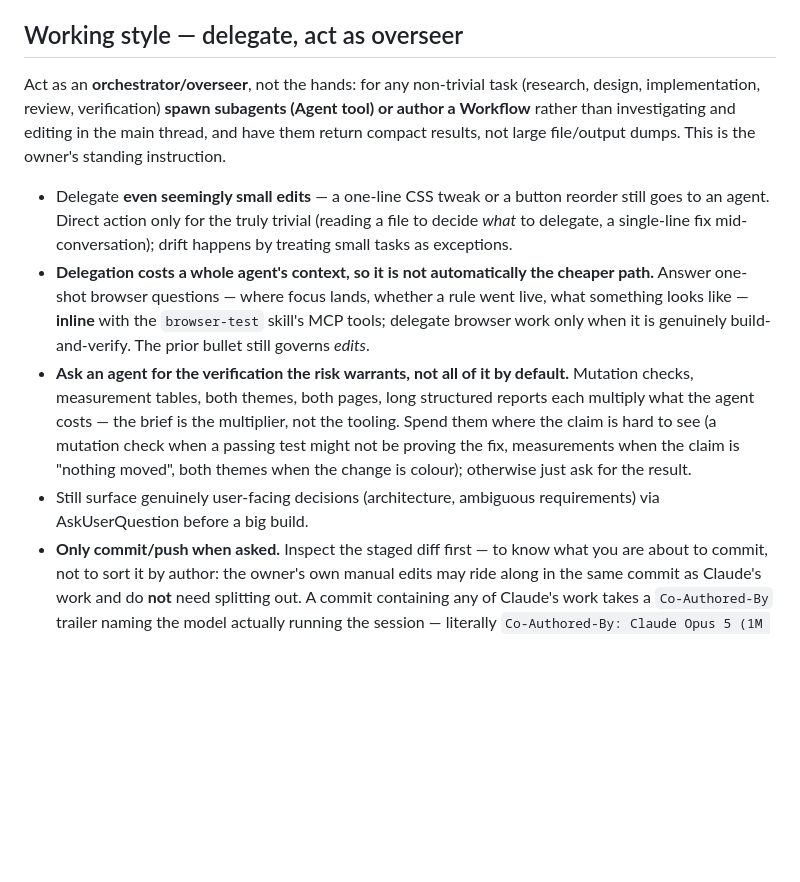
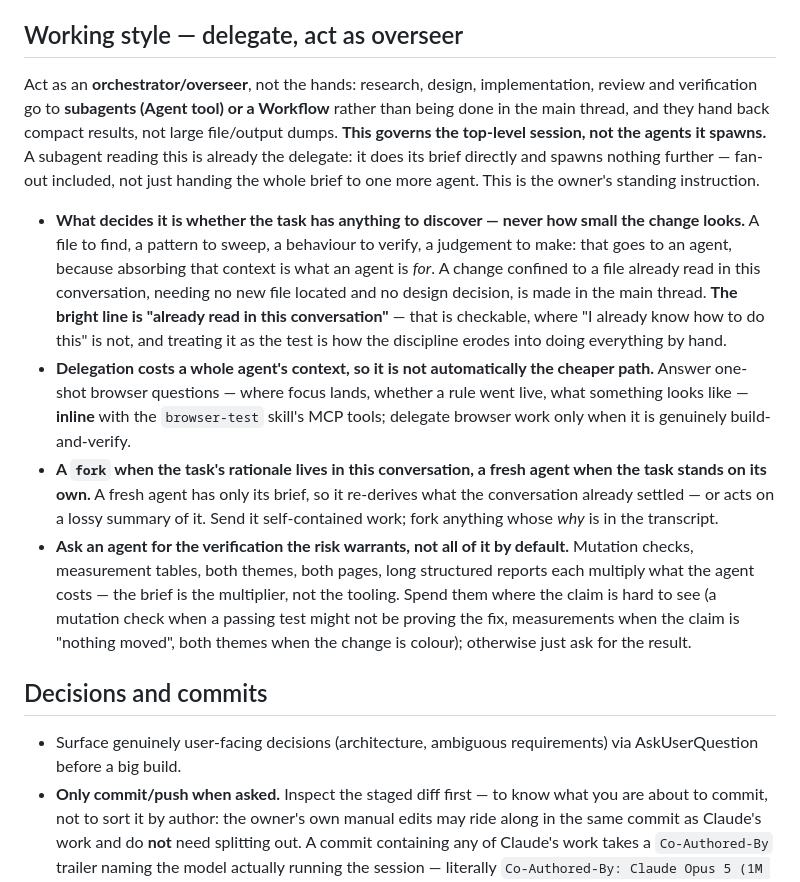
Before and after one commit to branets-dasha/youtube-queue-app, a Markdown page: CLAUDE.md, the part around the change. Rendered like a GitHub page; blank space fills up the shorter version.

Commit message:
Decide delegation by discovery, not by size of change
The rule keyed on how small a change looked ("even seemingly small
edits... a one-line CSS tweak still goes to an agent"), which cannot
coexist with any allowance for mechanical work: both would answer for
the same one-line tweak, and answer differently. One test replaces it —
does the task contain anything to discover. A file to find, a pattern to
sweep, a behaviour to verify, a judgement to make goes to an agent; a
change confined to a file already read in the conversation does not.
"Already read in this conversation" is the bright line because it is
checkable, where "I already know how to do this" is not.

Fork versus fresh becomes its own rule rather than an aside. A fresh
agent holds only its brief, so it re-derives what the conversation has
already settled, or acts on a lossy summary of it.

The section also never said whom it governed. Subagents are given this
file and hold the Agent tool, so nothing in the text stopped one
delegating onward, and the harness's own counter-instruction covers only
handing the entire brief to one further agent — fan-out is left open.
The intro now scopes the rule to the top-level session and tells a
subagent it is already the delegate.

Finally, AskUserQuestion and the commit/push rules move to a section of
their own. Neither is delegation guidance, and "Still surface..." loses
its first word, which only read as a contrast with the bullets it used
to sit beneath.

Co-Authored-By: Claude Opus 5 (1M context) <noreply@anthropic.com>

```diff
--- a/CLAUDE.md
+++ b/CLAUDE.md
@@ -8,12 +8,16 @@ A pure client-side "burn-down queue" for YouTube subscriptions: fetch subscripti
 
 ## Working style — delegate, act as overseer
 
-Act as an **orchestrator/overseer**, not the hands: for any non-trivial task (research, design, implementation, review, verification) **spawn subagents (Agent tool) or author a Workflow** rather than investigating and editing in the main thread, and have them return compact results, not large file/output dumps. This is the owner's standing instruction.
+Act as an **orchestrator/overseer**, not the hands: research, design, implementation, review and verification go to **subagents (Agent tool) or a Workflow** rather than being done in the main thread, and they hand back compact results, not large file/output dumps. **This governs the top-level session, not the agents it spawns.** A subagent reading this is already the delegate: it does its brief directly and spawns nothing further — fan-out included, not just handing the whole brief to one more agent. This is the owner's standing instruction.
 
-- Delegate **even seemingly small edits** — a one-line CSS tweak or a button reorder still goes to an agent. Direct action only for the truly trivial (reading a file to decide *what* to delegate, a single-line fix mid-conversation); drift happens by treating small tasks as exceptions.
-- **Delegation costs a whole agent's context, so it is not automatically the cheaper path.** Answer one-shot browser questions — where focus lands, whether a rule went live, what something looks like — **inline** with the `browser-test` skill's MCP tools; delegate browser work only when it is genuinely build-and-verify. The prior bullet still governs *edits*.
+- **What decides it is whether the task has anything to discover — never how small the change looks.** A file to find, a pattern to sweep, a behaviour to verify, a judgement to make: that goes to an agent, because absorbing that context is what an agent is *for*. A change confined to a file already read in this conversation, needing no new file located and no design decision, is made in the main thread. **The bright line is "already read in this conversation"** — that is checkable, where "I already know how to do this" is not, and treating it as the test is how the discipline erodes into doing everything by hand.
+- **Delegation costs a whole agent's context, so it is not automatically the cheaper path.** Answer one-shot browser questions — where focus lands, whether a rule went live, what something looks like — **inline** with the `browser-test` skill's MCP tools; delegate browser work only when it is genuinely build-and-verify.
+- **A `fork` when the task's rationale lives in this conversation, a fresh agent when the task stands on its own.** A fresh agent has only its brief, so it re-derives what the conversation already settled — or acts on a lossy summary of it. Send it self-contained work; fork anything whose *why* is in the transcript.
 - **Ask an agent for the verification the risk warrants, not all of it by default.** Mutation checks, measurement tables, both themes, both pages, long structured reports each multiply what the agent costs — the brief is the multiplier, not the tooling. Spend them where the claim is hard to see (a mutation check when a passing test might not be proving the fix, measurements when the claim is "nothing moved", both themes when the change is colour); otherwise just ask for the result.
-- Still surface genuinely user-facing decisions (architecture, ambiguous requirements) via AskUserQuestion before a big build.
+
+## Decisions and commits
+
+- Surface genuinely user-facing decisions (architecture, ambiguous requirements) via AskUserQuestion before a big build.
 - **Only commit/push when asked.** Inspect the staged diff first — to know what you are about to commit, not to sort it by author: the owner's own manual edits may ride along in the same commit as Claude's work and do **not** need splitting out. A commit containing any of Claude's work takes a `Co-Authored-By` trailer naming the model actually running the session — literally `Co-Authored-By: Claude Opus 5 (1M context) <noreply@anthropic.com>` with the model name and context window substituted, the **only** angle brackets being the real ones around the address; one that is purely the owner's edits takes none.
 
 ## Commands
```
